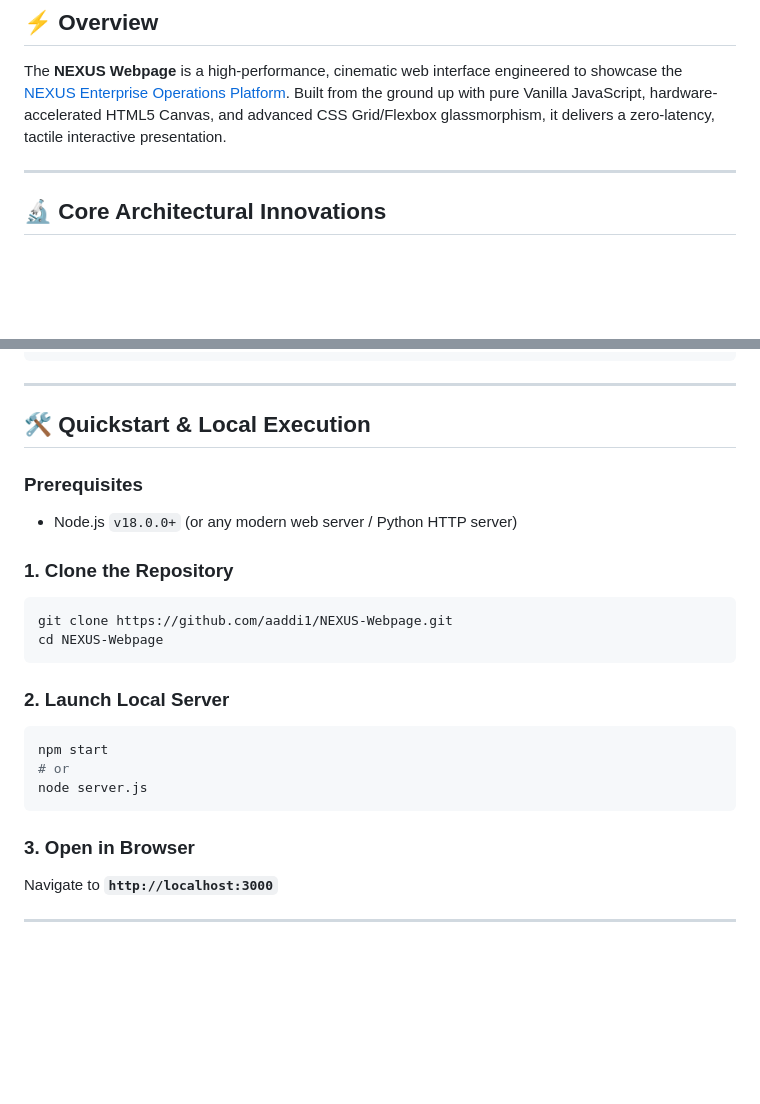
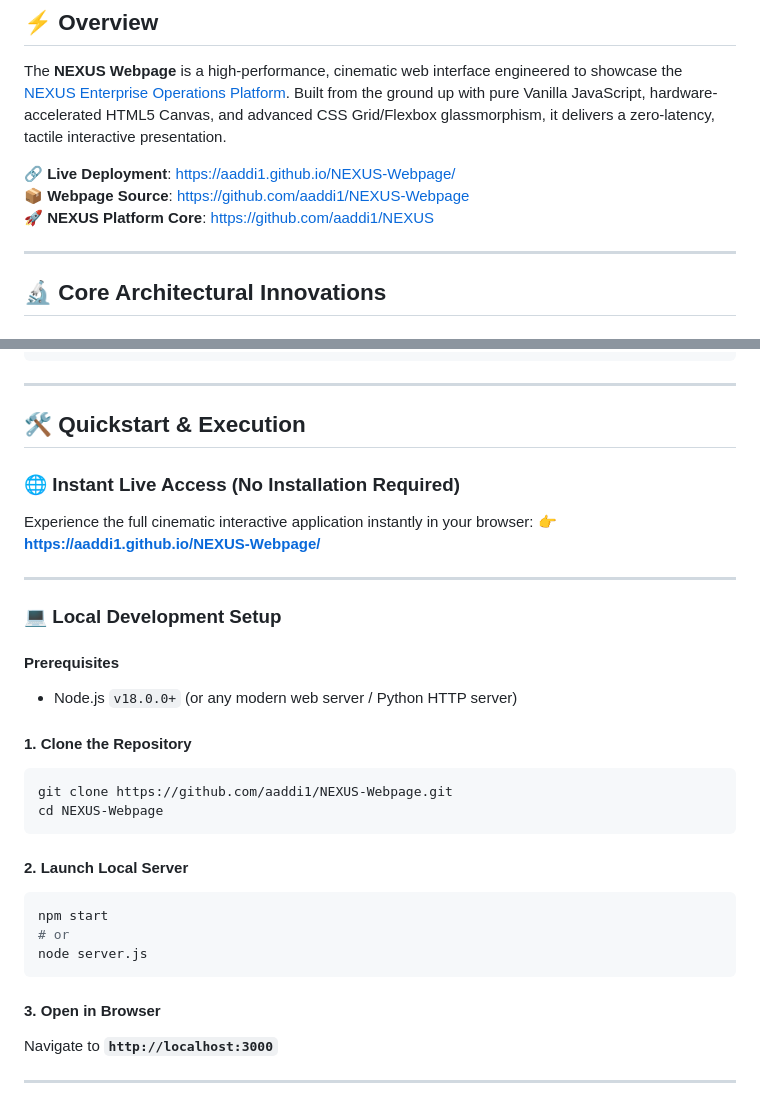
Before and after one commit to aaddi1/NEXUS-Webpage, a Markdown page: README.md, 2 parts joined by grey strips. Rendered like a GitHub page; blank space fills up the shorter version.

Commit message:
docs: update README with live GitHub Pages URL in badges, overview, and quickstart

````diff
--- a/README.md
+++ b/README.md
@@ -26,6 +29,10 @@
 ## ⚡ Overview
 
 The **NEXUS Webpage** is a high-performance, cinematic web interface engineered to showcase the [NEXUS Enterprise Operations Platform](https://github.com/aaddi1/NEXUS). Built from the ground up with pure Vanilla JavaScript, hardware-accelerated HTML5 Canvas, and advanced CSS Grid/Flexbox glassmorphism, it delivers a zero-latency, tactile interactive presentation.
+
+🔗 **Live Deployment**: [https://aaddi1.github.io/NEXUS-Webpage/](https://aaddi1.github.io/NEXUS-Webpage/)
+📦 **Webpage Source**: [https://github.com/aaddi1/NEXUS-Webpage](https://github.com/aaddi1/NEXUS-Webpage)
+🚀 **NEXUS Platform Core**: [https://github.com/aaddi1/NEXUS](https://github.com/aaddi1/NEXUS)
 
 ---
 
@@ -78,25 +85,33 @@ NEXUS-Webpage/
 
 ---
 
-## 🛠️ Quickstart & Local Execution
+## 🛠️ Quickstart & Execution
 
-### Prerequisites
+### 🌐 Instant Live Access (No Installation Required)
+Experience the full cinematic interactive application instantly in your browser:
+👉 **[https://aaddi1.github.io/NEXUS-Webpage/](https://aaddi1.github.io/NEXUS-Webpage/)**
+
+---
+
+### 💻 Local Development Setup
+
+#### Prerequisites
 - Node.js `v18.0.0+` (or any modern web server / Python HTTP server)
 
-### 1. Clone the Repository
+#### 1. Clone the Repository
 ```bash
 git clone https://github.com/aaddi1/NEXUS-Webpage.git
 cd NEXUS-Webpage
 ```
 
-### 2. Launch Local Server
+#### 2. Launch Local Server
 ```bash
 npm start
 # or
 node server.js
 ```
 
-### 3. Open in Browser
+#### 3. Open in Browser
 Navigate to **`http://localhost:3000`**
 
 ---
````
Also changed, not shown: other parts of README.md (+4 -1 lines).
